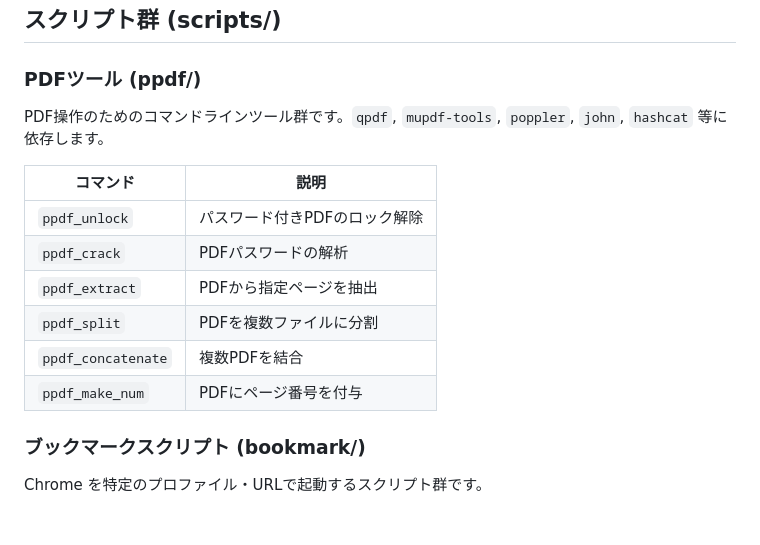
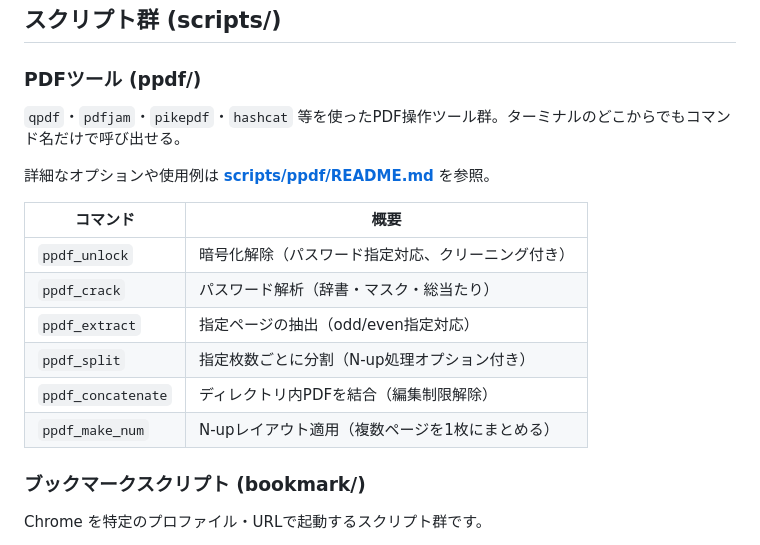
Before and after one commit to YOSHIHIDEShimoji/dotfiles-mac, a Markdown page: README.md, the part around the change. GitHub-like rendering; blank space fills up the shorter version.

Commit message:
docs(ppdf): ppdf ツール群の README を新規作成し、dotfiles README に参照リンクを追加

```diff
--- a/README.md
+++ b/README.md
@@ -243,16 +243,18 @@ dotfiles-mac/
 
 ### PDFツール (ppdf/)
 
-PDF操作のためのコマンドラインツール群です。`qpdf`, `mupdf-tools`, `poppler`, `john`, `hashcat` 等に依存します。
+`qpdf`・`pdfjam`・`pikepdf`・`hashcat` 等を使ったPDF操作ツール群。ターミナルのどこからでもコマンド名だけで呼び出せる。
 
-| コマンド | 説明 |
+詳細なオプションや使用例は **[scripts/ppdf/README.md](scripts/ppdf/README.md)** を参照。
+
+| コマンド | 概要 |
 |---------|------|
-| `ppdf_unlock` | パスワード付きPDFのロック解除 |
-| `ppdf_crack` | PDFパスワードの解析 |
-| `ppdf_extract` | PDFから指定ページを抽出 |
-| `ppdf_split` | PDFを複数ファイルに分割 |
-| `ppdf_concatenate` | 複数PDFを結合 |
-| `ppdf_make_num` | PDFにページ番号を付与 |
+| `ppdf_unlock` | 暗号化解除（パスワード指定対応、クリーニング付き） |
+| `ppdf_crack` | パスワード解析（辞書・マスク・総当たり） |
+| `ppdf_extract` | 指定ページの抽出（odd/even指定対応） |
+| `ppdf_split` | 指定枚数ごとに分割（N-up処理オプション付き） |
+| `ppdf_concatenate` | ディレクトリ内PDFを結合（編集制限解除） |
+| `ppdf_make_num` | N-upレイアウト適用（複数ページを1枚にまとめる） |
 
 ### ブックマークスクリプト (bookmark/)
 
```
Also changed, not shown: scripts/ppdf/README.md (added, +278 -0 lines).
